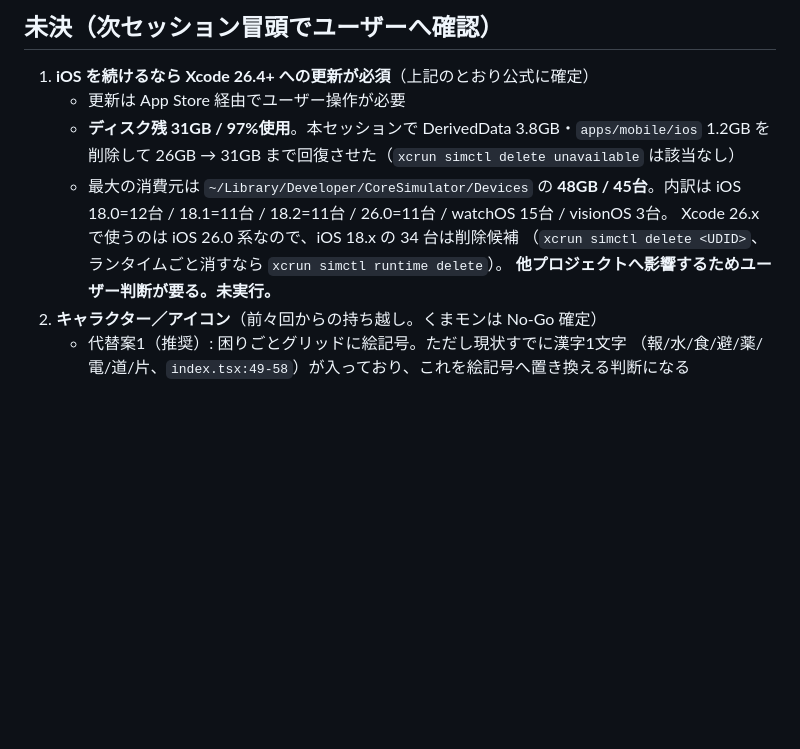
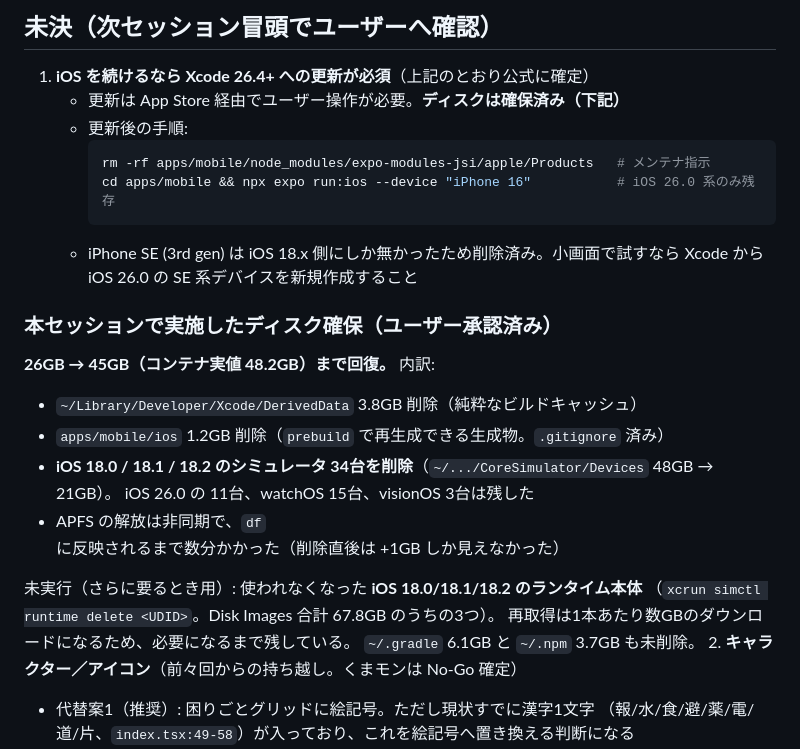
Before and after one commit to House-lovers7/save_kumamoto, a Markdown page: HANDOFF.md, the part around the change. GitHub-like rendering; blank space fills up the shorter version.

Commit message:
docs: Xcode 26.4+ 更新に向けたディスク確保の結果を handoff に記録
26GB → 45GB（コンテナ実値 48.2GB）。DerivedData 3.8GB、apps/mobile/ios 1.2GB、
iOS 18.0/18.1/18.2 のシミュレータ34台を削除した。iOS 26.0 の11台と watchOS/visionOS は残す。
APFS の解放が非同期で df に数分遅れて反映される点も残す（削除直後は +1GB にしか見えない）。

iPhone SE (3rd gen) は iOS 18.x 側にしか無く削除されたため、小画面で試す場合は
iOS 26.0 で作り直す必要がある旨を明記した。

Co-Authored-By: Claude Opus 5 (1M context) <noreply@anthropic.com>

````diff
--- a/HANDOFF.md
+++ b/HANDOFF.md
@@ -133,14 +133,29 @@ commit 済み（`ab372e3` / `36781c7` / `ae1c8e6`）:
 ## 未決（次セッション冒頭でユーザーへ確認）
 
 1. **iOS を続けるなら Xcode 26.4+ への更新が必須**（上記のとおり公式に確定）
-   - 更新は App Store 経由でユーザー操作が必要
-   - **ディスク残 31GB / 97%使用**。本セッションで DerivedData 3.8GB・`apps/mobile/ios` 1.2GB を
-     削除して 26GB → 31GB まで回復させた（`xcrun simctl delete unavailable` は該当なし）
-   - 最大の消費元は `~/Library/Developer/CoreSimulator/Devices` の **48GB / 45台**。内訳は
-     iOS 18.0=12台 / 18.1=11台 / 18.2=11台 / 26.0=11台 / watchOS 15台 / visionOS 3台。
-     Xcode 26.x で使うのは iOS 26.0 系なので、iOS 18.x の 34 台は削除候補
-     （`xcrun simctl delete <UDID>`、ランタイムごと消すなら `xcrun simctl runtime delete`）。
-     **他プロジェクトへ影響するためユーザー判断が要る。未実行。**
+   - 更新は App Store 経由でユーザー操作が必要。**ディスクは確保済み（下記）**
+   - 更新後の手順:
+     ```bash
+     rm -rf apps/mobile/node_modules/expo-modules-jsi/apple/Products   # メンテナ指示
+     cd apps/mobile && npx expo run:ios --device "iPhone 16"           # iOS 26.0 系のみ残存
+     ```
+   - iPhone SE (3rd gen) は iOS 18.x 側にしか無かったため削除済み。小画面で試すなら
+     Xcode から iOS 26.0 の SE 系デバイスを新規作成すること
+
+### 本セッションで実施したディスク確保（ユーザー承認済み）
+
+**26GB → 45GB（コンテナ実値 48.2GB）まで回復。** 内訳:
+
+- `~/Library/Developer/Xcode/DerivedData` 3.8GB 削除（純粋なビルドキャッシュ）
+- `apps/mobile/ios` 1.2GB 削除（`prebuild` で再生成できる生成物。`.gitignore` 済み）
+- **iOS 18.0 / 18.1 / 18.2 のシミュレータ 34台を削除**（`~/.../CoreSimulator/Devices` 48GB → 21GB）。
+  iOS 26.0 の 11台、watchOS 15台、visionOS 3台は残した
+- APFS の解放は非同期で、`df` に反映されるまで数分かかった（削除直後は +1GB しか見えなかった）
+
+未実行（さらに要るとき用）: 使われなくなった **iOS 18.0/18.1/18.2 のランタイム本体**
+（`xcrun simctl runtime delete <UDID>`。Disk Images 合計 67.8GB のうちの3つ）。
+再取得は1本あたり数GBのダウンロードになるため、必要になるまで残している。
+`~/.gradle` 6.1GB と `~/.npm` 3.7GB も未削除。
 2. **キャラクター／アイコン**（前々回からの持ち越し。くまモンは No-Go 確定）
    - 代替案1（推奨）: 困りごとグリッドに絵記号。ただし現状すでに漢字1文字
      （報/水/食/避/薬/電/道/片、`index.tsx:49-58`）が入っており、これを絵記号へ置き換える判断になる
````
